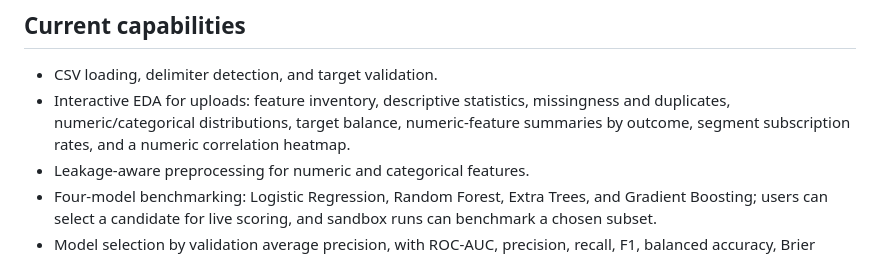
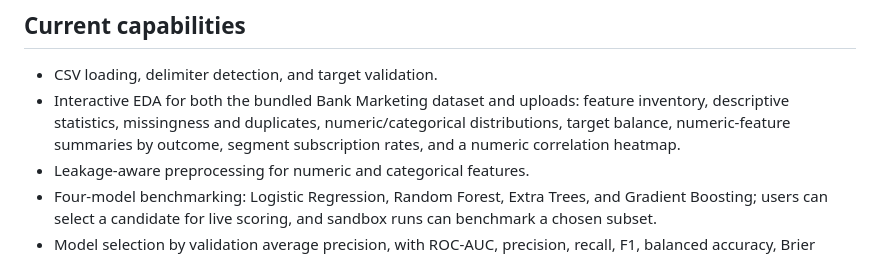
Before and after one commit to rushmanthnalluri/DepositWise, a Markdown page: README.md, the part around the change. GitHub-like rendering.

Commit message:
Document live EDA for the bundled dataset and uploads

```diff
--- a/README.md
+++ b/README.md
@@ -22,7 +22,7 @@ The free Render service may sleep when idle. The Docker build downloads the publ
 ## Current capabilities
 
 - CSV loading, delimiter detection, and target validation.
-- Interactive EDA for uploads: feature inventory, descriptive statistics, missingness and duplicates, numeric/categorical distributions, target balance, numeric-feature summaries by outcome, segment subscription rates, and a numeric correlation heatmap.
+- Interactive EDA for both the bundled Bank Marketing dataset and uploads: feature inventory, descriptive statistics, missingness and duplicates, numeric/categorical distributions, target balance, numeric-feature summaries by outcome, segment subscription rates, and a numeric correlation heatmap.
 - Leakage-aware preprocessing for numeric and categorical features.
 - Four-model benchmarking: Logistic Regression, Random Forest, Extra Trees, and Gradient Boosting; users can select a candidate for live scoring, and sandbox runs can benchmark a chosen subset.
 - Model selection by validation average precision, with ROC-AUC, precision, recall, F1, balanced accuracy, Brier score, and confusion matrix reporting.
```
